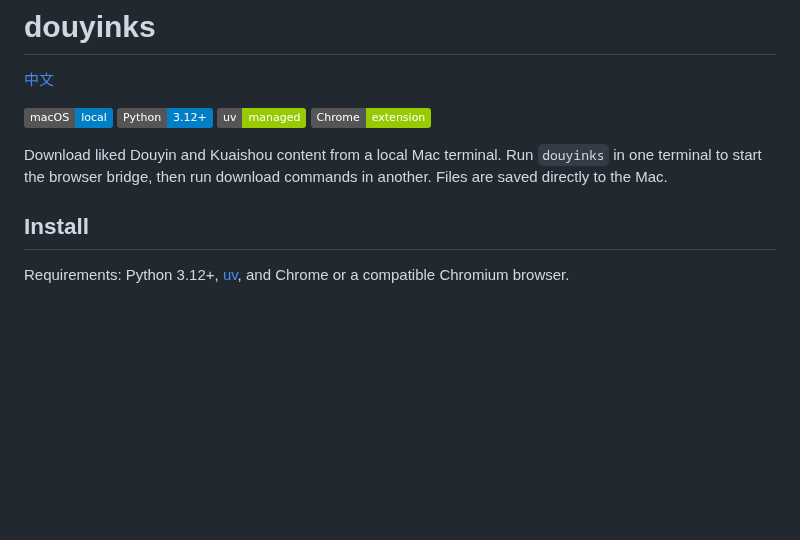
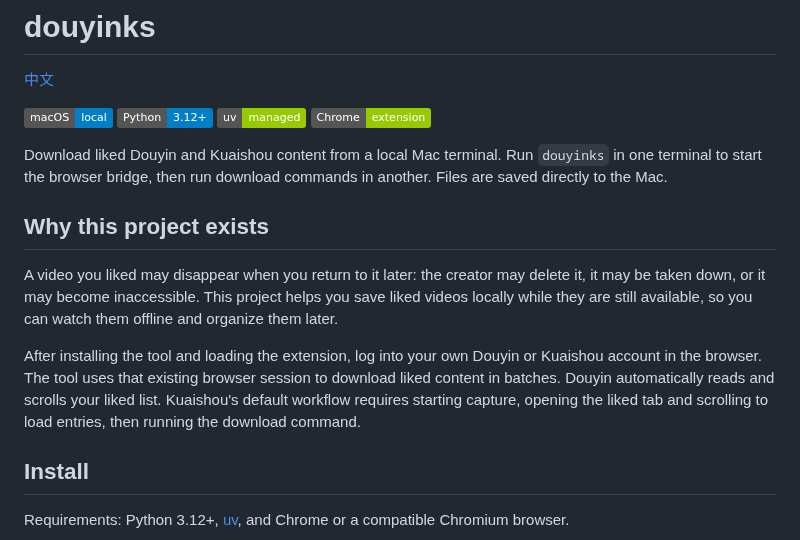
Before and after one commit to xiuleitan/douyinks, a Markdown page: README.en.md, the part around one of its changes. Rendered like a GitHub page; badges without logos; blank space fills up the shorter version.

```diff
--- a/README.en.md
+++ b/README.en.md
@@ -8,6 +8,12 @@
 ![Chrome Extension](https://img.shields.io/badge/Chrome-extension-green)
 
 Download liked Douyin and Kuaishou content from a local Mac terminal. Run `douyinks` in one terminal to start the browser bridge, then run download commands in another. Files are saved directly to the Mac.
+
+## Why this project exists
+
+A video you liked may disappear when you return to it later: the creator may delete it, it may be taken down, or it may become inaccessible. This project helps you save liked videos locally while they are still available, so you can watch them offline and organize them later.
+
+After installing the tool and loading the extension, log into your own Douyin or Kuaishou account in the browser. The tool uses that existing browser session to download liked content in batches. Douyin automatically reads and scrolls your liked list. Kuaishou's default workflow requires starting capture, opening the liked tab and scrolling to load entries, then running the download command.
 
 ## Install
 
```
Also changed, not shown: other parts of README.en.md (+22 -0 lines), README.md (+28 -0 lines), docs/images/douyin-cli-download.png (added), 1 other file.
